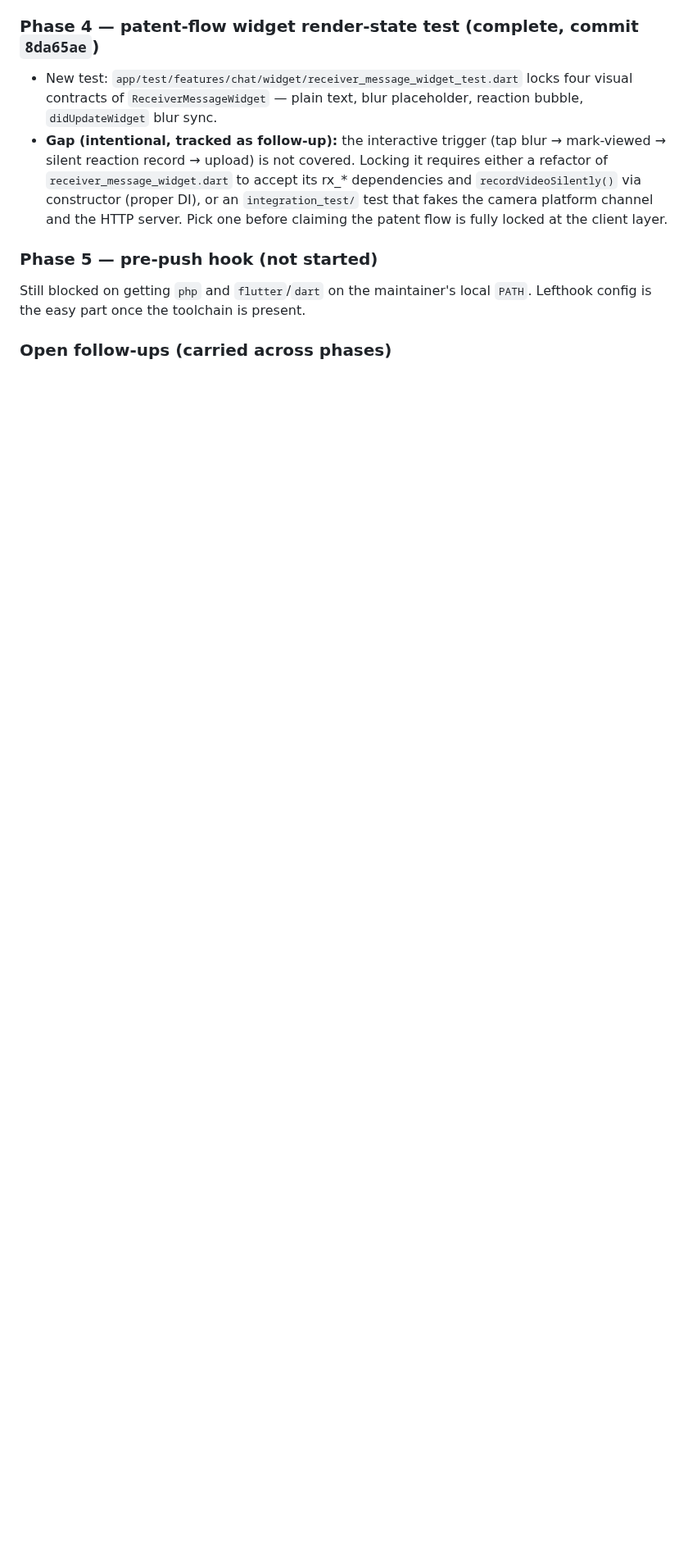
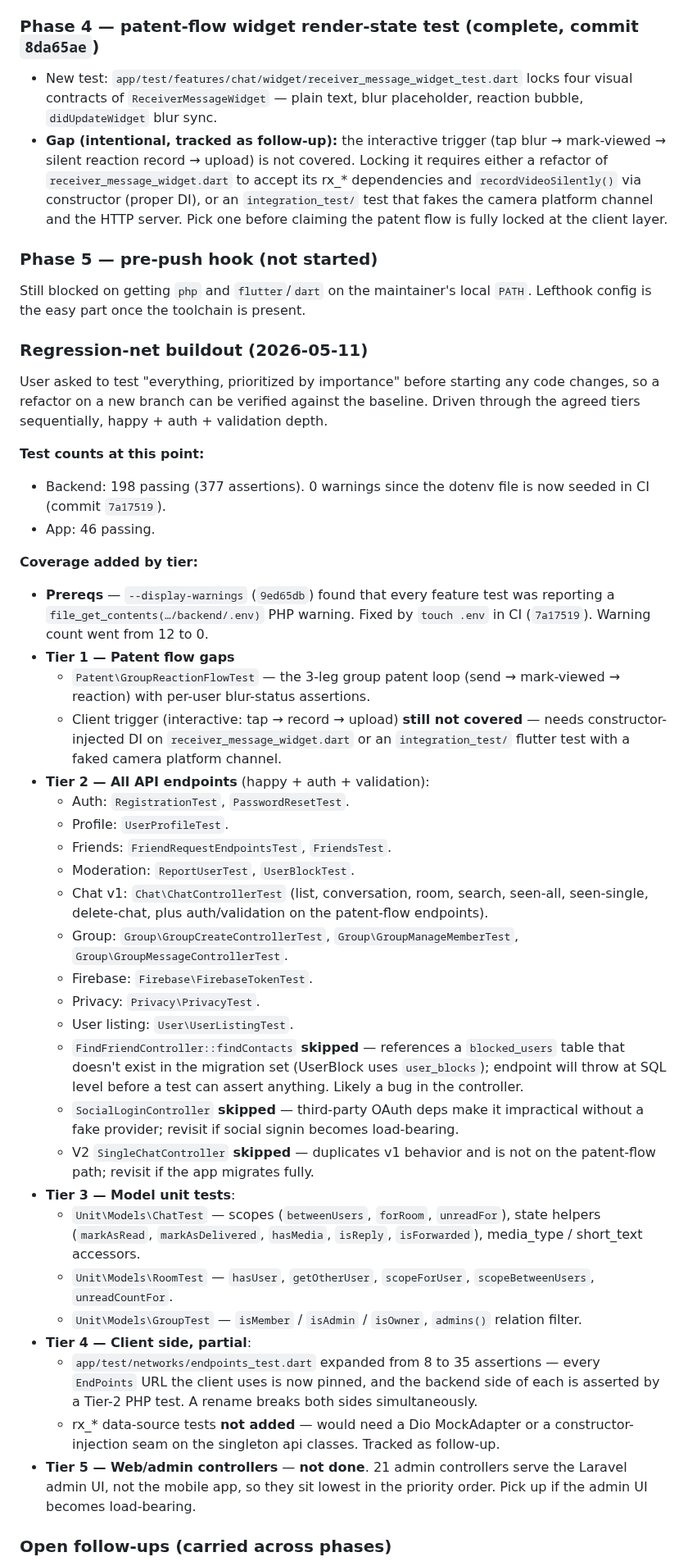
Before and after one commit to reacti25/reacti, a Markdown page: docs/testing/inventory.md, the part around one of its changes. Shown at 82% size. Drawn GitHub-style; blank space fills up the shorter version.

Commit message:
docs(testing): record final state after the regression-net buildout
Tier 1-3 are complete; Tier 4 (app side) has the EndPoints URL
contract fully locked but the rx_* HTTP layer is deferred pending a
Dio MockAdapter seam. Tier 5 (web/admin) is intentionally not done
per the user's "more important = more testing" prioritization.

Snapshot:
  Backend  198 passing  (377 assertions)
  App       46 passing
  CI         both green

The doc now lists every test file added per tier, every endpoint
intentionally skipped (and why), and every open follow-up — so a
fresh contributor can pick up exactly where this stopped.

Co-Authored-By: Claude Opus 4.7 (1M context) <noreply@anthropic.com>

```diff
--- a/docs/testing/inventory.md
+++ b/docs/testing/inventory.md
@@ -214,5 +214,75 @@ Still blocked on getting `php` and `flutter`/`dart` on the maintainer's
 local `PATH`. Lefthook config is the easy part once the toolchain is
 present.
 
+### Regression-net buildout (2026-05-11)
+
+User asked to test "everything, prioritized by importance" before
+starting any code changes, so a refactor on a new branch can be
+verified against the baseline. Driven through the agreed tiers
+sequentially, happy + auth + validation depth.
+
+**Test counts at this point:**
+- Backend: 198 passing (377 assertions). 0 warnings since the dotenv
+  file is now seeded in CI (commit `7a17519`).
+- App: 46 passing.
+
+**Coverage added by tier:**
+
+* **Prereqs** — `--display-warnings` (`9ed65db`) found that every
+  feature test was reporting a `file_get_contents(…/backend/.env)` PHP
+  warning. Fixed by `touch .env` in CI (`7a17519`). Warning count went
+  from 12 to 0.
+* **Tier 1 — Patent flow gaps**
+  - `Patent\GroupReactionFlowTest` — the 3-leg group patent loop
+    (send → mark-viewed → reaction) with per-user blur-status
+    assertions.
+  - Client trigger (interactive: tap → record → upload) **still not
+    covered** — needs constructor-injected DI on
+    `receiver_message_widget.dart` or an `integration_test/` flutter
+    test with a faked camera platform channel.
+* **Tier 2 — All API endpoints** (happy + auth + validation):
+  - Auth: `RegistrationTest`, `PasswordResetTest`.
+  - Profile: `UserProfileTest`.
+  - Friends: `FriendRequestEndpointsTest`, `FriendsTest`.
+  - Moderation: `ReportUserTest`, `UserBlockTest`.
+  - Chat v1: `Chat\ChatControllerTest` (list, conversation, room,
+    search, seen-all, seen-single, delete-chat, plus auth/validation
+    on the patent-flow endpoints).
+  - Group: `Group\GroupCreateControllerTest`,
+    `Group\GroupManageMemberTest`, `Group\GroupMessageControllerTest`.
+  - Firebase: `Firebase\FirebaseTokenTest`.
+  - Privacy: `Privacy\PrivacyTest`.
+  - User listing: `User\UserListingTest`.
+  - `FindFriendController::findContacts` **skipped** — references a
+    `blocked_users` table that doesn't exist in the migration set
+    (UserBlock uses `user_blocks`); endpoint will throw at SQL level
+    before a test can assert anything. Likely a bug in the controller.
+  - `SocialLoginController` **skipped** — third-party OAuth deps make
+    it impractical without a fake provider; revisit if social signin
+    becomes load-bearing.
+  - V2 `SingleChatController` **skipped** — duplicates v1 behavior and
+    is not on the patent-flow path; revisit if the app migrates fully.
+* **Tier 3 — Model unit tests**:
+  - `Unit\Models\ChatTest` — scopes (`betweenUsers`, `forRoom`,
+    `unreadFor`), state helpers (`markAsRead`, `markAsDelivered`,
+    `hasMedia`, `isReply`, `isForwarded`), media_type / short_text
+    accessors.
+  - `Unit\Models\RoomTest` — `hasUser`, `getOtherUser`,
+    `scopeForUser`, `scopeBetweenUsers`, `unreadCountFor`.
+  - `Unit\Models\GroupTest` — `isMember` / `isAdmin` / `isOwner`,
+    `admins()` relation filter.
+* **Tier 4 — Client side, partial**:
+  - `app/test/networks/endpoints_test.dart` expanded from 8 to 35
+    assertions — every `EndPoints` URL the client uses is now pinned,
+    and the backend side of each is asserted by a Tier-2 PHP test.
+    A rename breaks both sides simultaneously.
+  - rx_* data-source tests **not added** — would need a Dio
+    MockAdapter or a constructor-injection seam on the singleton api
+    classes. Tracked as follow-up.
+* **Tier 5 — Web/admin controllers** — **not done**. 21 admin
+  controllers serve the Laravel admin UI, not the mobile app, so they
+  sit lowest in the priority order. Pick up if the admin UI becomes
+  load-bearing.
+
 ### Open follow-ups (carried across phases)
 
```
Also changed, not shown: other parts of docs/testing/inventory.md (+28 -13 lines).
